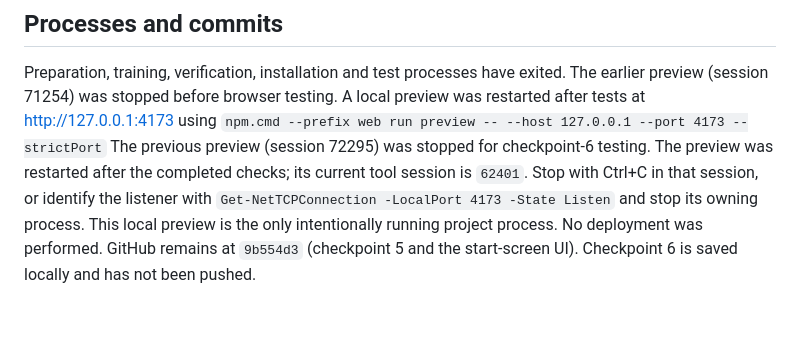
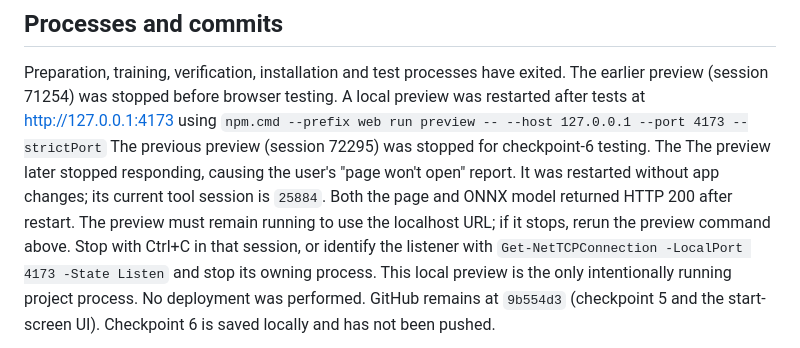
Before and after one commit to nenurd44/air-draw, a Markdown page: CHECKPOINTS.md, the part around the change. GitHub-like rendering; blank space fills up the shorter version.

Commit message:
Record local preview restart and recovery instructions

```diff
--- a/CHECKPOINTS.md
+++ b/CHECKPOINTS.md
@@ -216,7 +216,10 @@ The earlier preview (session 71254) was stopped before browser testing. A local
 preview was restarted after tests at http://127.0.0.1:4173 using
 `npm.cmd --prefix web run preview -- --host 127.0.0.1 --port 4173 --strictPort`
 The previous preview (session 72295) was stopped for checkpoint-6 testing. The
-preview was restarted after the completed checks; its current tool session is `62401`.
+The preview later stopped responding, causing the user's "page won't open" report.
+It was restarted without app changes; its current tool session is `25884`.
+Both the page and ONNX model returned HTTP 200 after restart. The preview must
+remain running to use the localhost URL; if it stops, rerun the preview command above.
 Stop with Ctrl+C in that session, or identify the listener
 with `Get-NetTCPConnection -LocalPort 4173 -State Listen` and stop its owning
 process. This local preview is the only intentionally running project process.
```
